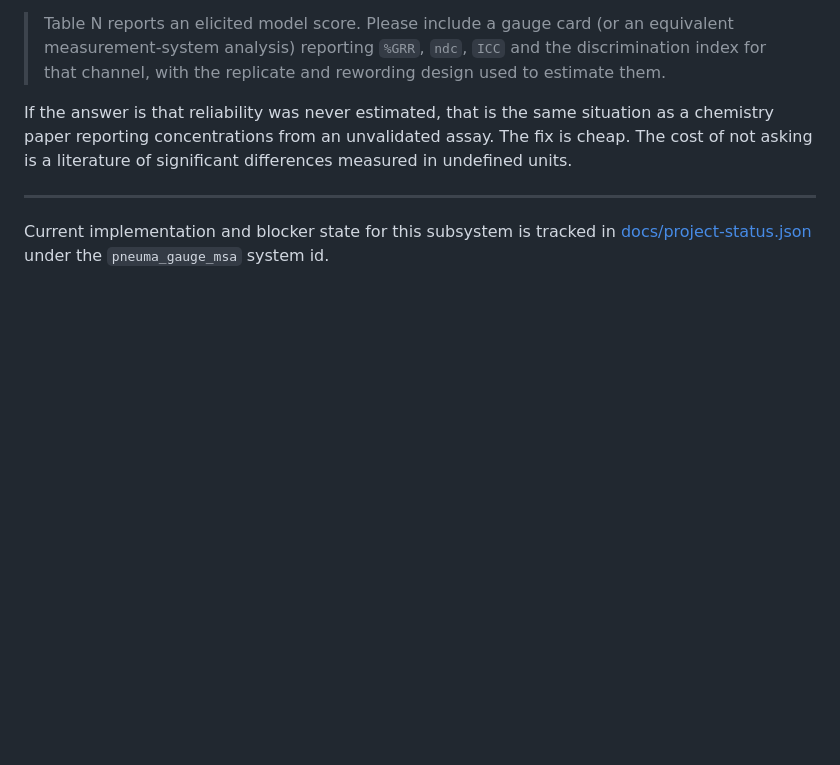
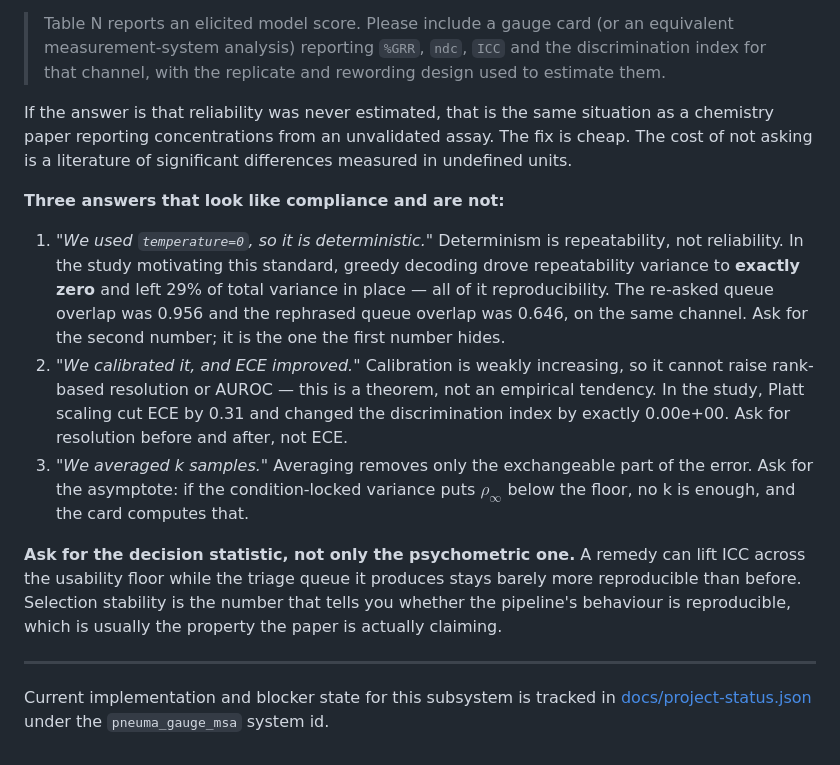
Before and after one commit to fireheartjerry/pneuma-lab, a Markdown page: docs/gauge-card-standard.md, the part around the change. Rendered like a GitHub page; blank space fills up the shorter version.

Commit message:
docs(gauge): the three answers that look like compliance and are not
Determinism, calibration, and self-consistency are each the response a reviewer
will get when they ask for reliability, and each is a different way of not
answering. The standard now names all three with the measured counter-evidence,
and asks for the decision statistic rather than only the psychometric one.

Co-Authored-By: Claude Opus 5 (1M context) <noreply@anthropic.com>

```diff
--- a/docs/gauge-card-standard.md
+++ b/docs/gauge-card-standard.md
@@ -231,6 +231,29 @@ as a chemistry paper reporting concentrations from an unvalidated assay. The fix
 cheap. The cost of not asking is a literature of significant differences measured
 in undefined units.
 
+**Three answers that look like compliance and are not:**
+
+1. _"We used `temperature=0`, so it is deterministic."_ Determinism is repeatability,
+   not reliability. In the study motivating this standard, greedy decoding drove
+   repeatability variance to **exactly zero** and left 29% of total variance in
+   place — all of it reproducibility. The re-asked queue overlap was 0.956 and the
+   rephrased queue overlap was 0.646, on the same channel. Ask for the second
+   number; it is the one the first number hides.
+2. _"We calibrated it, and ECE improved."_ Calibration is weakly increasing, so it
+   cannot raise rank-based resolution or AUROC — this is a theorem, not an empirical
+   tendency. In the study, Platt scaling cut ECE by 0.31 and changed the
+   discrimination index by exactly 0.00e+00. Ask for resolution before and after,
+   not ECE.
+3. _"We averaged k samples."_ Averaging removes only the exchangeable part of the
+   error. Ask for the asymptote: if the condition-locked variance puts $\rho_\infty$
+   below the floor, no k is enough, and the card computes that.
+
+**Ask for the decision statistic, not only the psychometric one.** A remedy can lift
+ICC across the usability floor while the triage queue it produces stays barely more
+reproducible than before. Selection stability is the number that tells you whether
+the pipeline's behaviour is reproducible, which is usually the property the paper is
+actually claiming.
+
 ---
 
 Current implementation and blocker state for this subsystem is tracked in
```
